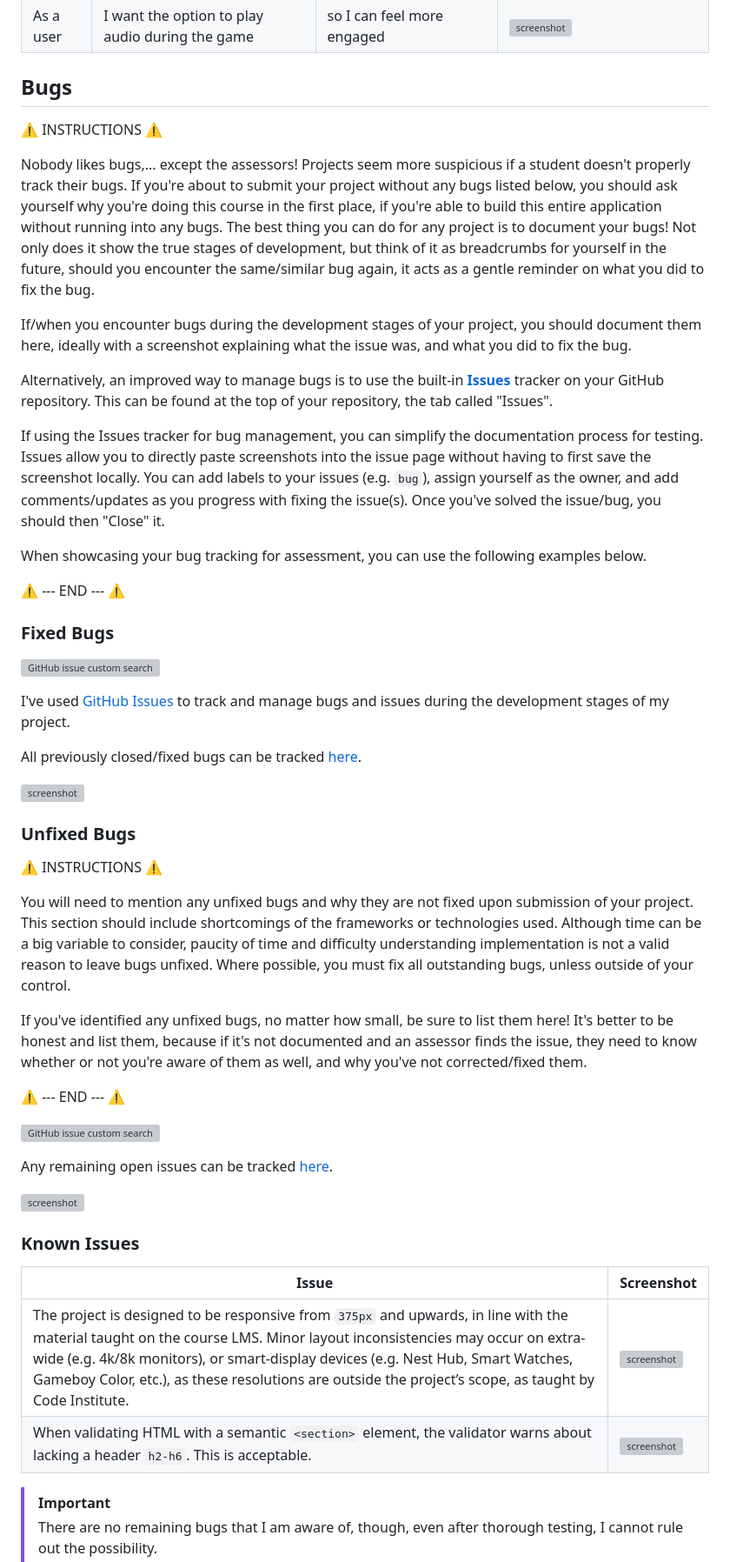
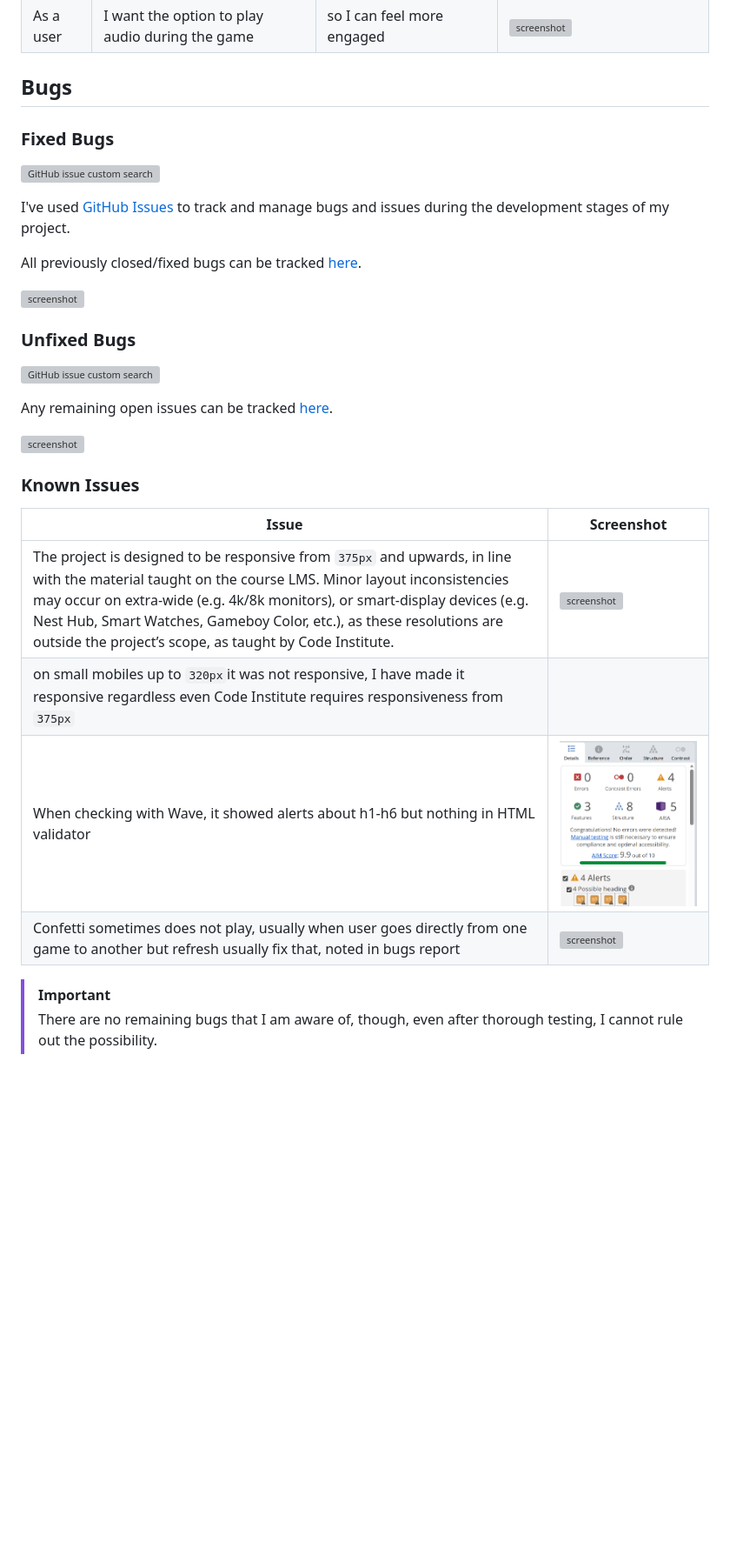
Before and after one commit to Rubina1978/Just-Quizly, a Markdown page: TESTING.md, the part around the change printed below. Shown: that part at 87% size. GitHub-like rendering; pictures changed too: documentation/known-issues/screenshot-wave-alert.png (added); blank space fills up the shorter version; grey boxes are pictures that could not be loaded.

Commit message:
Complete testing

```diff
--- a/TESTING.md
+++ b/TESTING.md
@@ -116,19 +108,5 @@ Most of your project's **Features** should already align with the **User Stories
 
 ## Bugs
 
-⚠️ INSTRUCTIONS ⚠️
-
-Nobody likes bugs,... except the assessors! Projects seem more suspicious if a student doesn't properly track their bugs. If you're about to submit your project without any bugs listed below, you should ask yourself why you're doing this course in the first place, if you're able to build this entire application without running into any bugs. The best thing you can do for any project is to document your bugs! Not only does it show the true stages of development, but think of it as breadcrumbs for yourself in the future, should you encounter the same/similar bug again, it acts as a gentle reminder on what you did to fix the bug.
-
-If/when you encounter bugs during the development stages of your project, you should document them here, ideally with a screenshot explaining what the issue was, and what you did to fix the bug.
-
-Alternatively, an improved way to manage bugs is to use the built-in **[Issues](https://www.github.com/Rubina1978/Just-Quizly/issues)** tracker on your GitHub repository. This can be found at the top of your repository, the tab called "Issues".
-
-If using the Issues tracker for bug management, you can simplify the documentation process for testing. Issues allow you to directly paste screenshots into the issue page without having to first save the screenshot locally. You can add labels to your issues (e.g. `bug`), assign yourself as the owner, and add comments/updates as you progress with fixing the issue(s). Once you've solved the issue/bug, you should then "Close" it.
-
-When showcasing your bug tracking for assessment, you can use the following examples below.
-
-⚠️ --- END --- ⚠️
-
 ### Fixed Bugs
 
@@ -142,13 +120,5 @@ All previously closed/fixed bugs can be tracked [here](https://www.github.com/Ru
 
 ### Unfixed Bugs
 
-⚠️ INSTRUCTIONS ⚠️
-
-You will need to mention any unfixed bugs and why they are not fixed upon submission of your project. This section should include shortcomings of the frameworks or technologies used. Although time can be a big variable to consider, paucity of time and difficulty understanding implementation is not a valid reason to leave bugs unfixed. Where possible, you must fix all outstanding bugs, unless outside of your control.
-
-If you've identified any unfixed bugs, no matter how small, be sure to list them here! It's better to be honest and list them, because if it's not documented and an assessor finds the issue, they need to know whether or not you're aware of them as well, and why you've not corrected/fixed them.
-
-⚠️ --- END --- ⚠️
-
 [![GitHub issue custom search](https://img.shields.io/github/issues-search/Rubina1978/Just-Quizly?query=is%3Aissue%2Bis%3Aopen%2Blabel%3Abug&label=Unfixed%20Bugs&color=red)](https://www.github.com/Rubina1978/Just-Quizly/issues?q=is%3Aissue+is%3Aopen+label%3Abug)
 
@@ -161,7 +131,10 @@ Any remaining open issues can be tracked [here](https://www.github.com/Rubina197
 | Issue | Screenshot |
 | --- | --- |
 | The project is designed to be responsive from `375px` and upwards, in line with the material taught on the course LMS. Minor layout inconsistencies may occur on extra-wide (e.g. 4k/8k monitors), or smart-display devices (e.g. Nest Hub, Smart Watches, Gameboy Color, etc.), as these resolutions are outside the project’s scope, as taught by Code Institute. | ![screenshot](documentation/issues/poor-responsiveness.png) |
-| When validating HTML with a semantic `<section>` element, the validator warns about lacking a header `h2-h6`. This is acceptable. | ![screenshot](documentation/issues/section-header.png) |
+| on small mobiles up to `320px`it was not responsive, I have made it responsive regardless even Code Institute requires responsiveness from `375px` |
+When checking with Wave, it showed alerts about h1-h6 but nothing in HTML validator | ![screenshot](documentation/known-issues/screenshot-wave-alert.png) |
+|Confetti sometimes does not play, usually when user goes directly from one game to another but refresh usually fix that, noted in bugs report | ![screenshot](documentation/bugs-report/open-issues.png)
+
 
 > [!IMPORTANT]
 > There are no remaining bugs that I am aware of, though, even after thorough testing, I cannot rule out the possibility.
```
Also changed, not shown: other parts of TESTING.md (+4 -12 lines), documentation/known-issues/nesthub-responsiveness.png (added).
